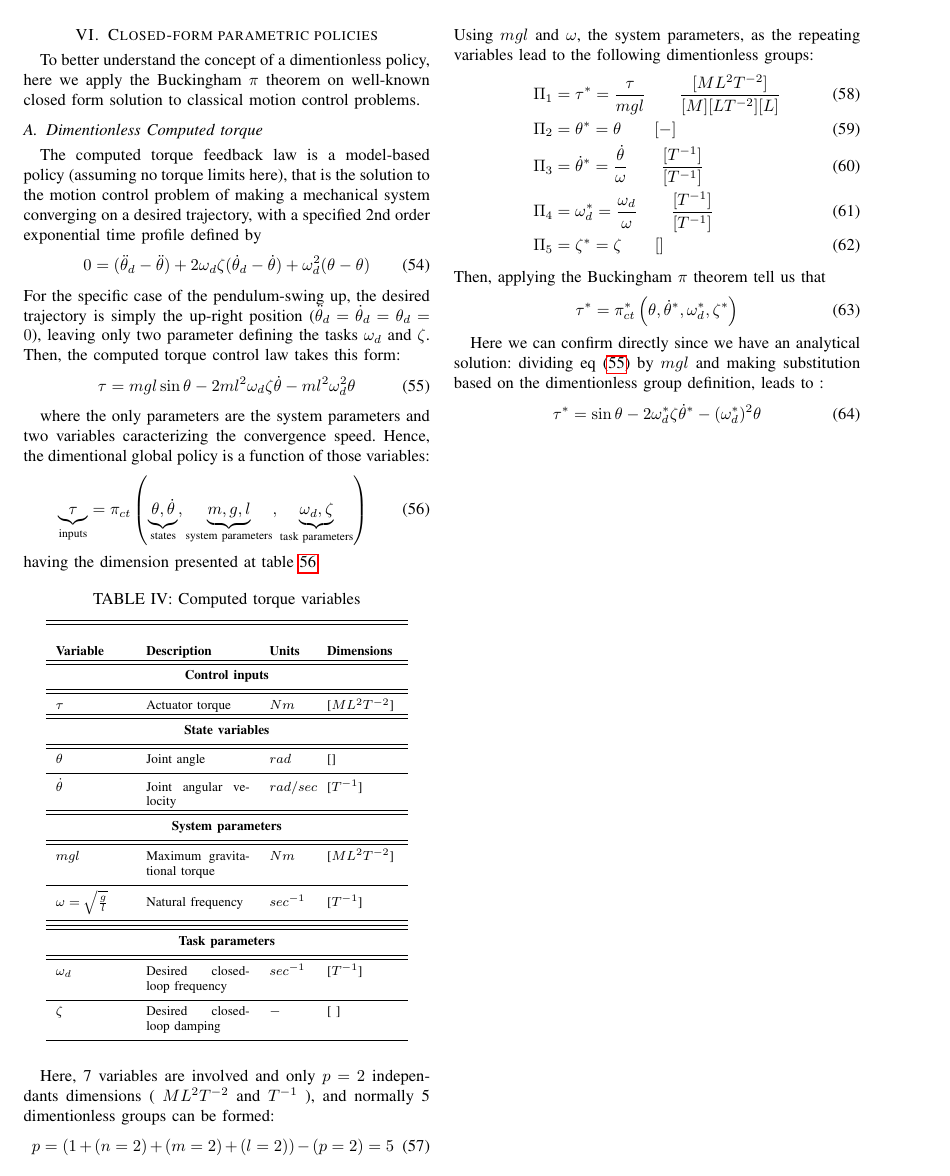
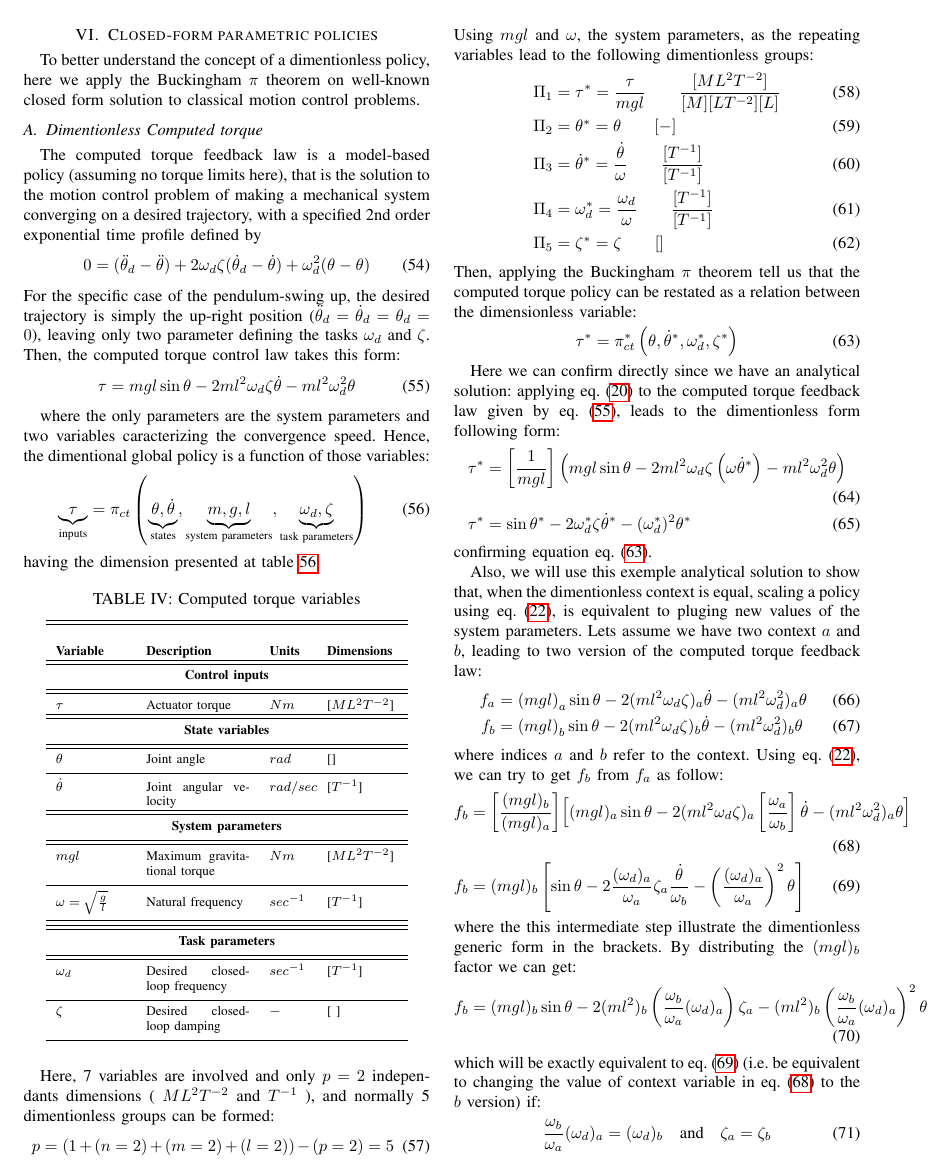
Before and after one commit to alx87grd/Article-LearningDimentionlessPolicy, a LaTeX paper (main.tex, which reads core.tex): page 11 of 13. Compiled offline with pdfLaTeX.

Commit message:
ctc scaling

```diff
--- a/core.tex
+++ b/core.tex
@@ -1001,7 +1001,7 @@ Using $mgl$ and $\omega$, the system parameters, as the repeating variables lead
 \Pi_5 &= \zeta^* = \zeta \quad \quad []
 \end{align}
 %%%%%%%%%%%%%%%%%%%%%%
-Then, applying the Buckingham $\pi$ theorem tell us that
+Then, applying the Buckingham $\pi$ theorem tell us that the computed torque policy can be restated as a relation between the dimensionless variable:
 %%%%%%%%%%%%%%%%%%%%%%
 \begin{equation}
 \tau^*
@@ -1010,15 +1010,62 @@ Then, applying the Buckingham $\pi$ theorem tell us that
 \theta, \dot{\theta}^*,
 \omega_d^* , \zeta^*
 \right)
+\label{eq:ct_dim_rel}
 \end{equation}
 %%%%%%%%%%%%%%%%%%%%%%
 
-Here we can confirm directly since we have an analytical solution: dividing eq \eqref{eq:ct} by $mgl$ and making substitution based on the dimentionless group definition, leads to :
+Here we can confirm directly since we have an analytical solution: applying eq. \eqref{eq:f2star} to the computed torque feedback law given by eq. \eqref{eq:ct}, leads to the dimentionless form following form:
 %%%%%%%%%%%%%%%%%%%%%%
-\begin{equation}
+\begin{align}
+\tau^* &= \left[ \frac{1}{mgl} \right] \left( mgl \sin \theta - 2 m l^2 \omega_d \zeta \left( \omega \dot{\theta}^*\right) - m l^2 \omega_d^2 \theta \right) \\
 \tau^*
-=
-\sin \theta
+&=
+\sin \theta^*
 - 2 \omega_d^* \zeta \dot{\theta}^*
-- (\omega_d^*)^2 \theta
-\end{equation}
+- (\omega_d^*)^2 \theta^*
+\end{align}
+%%%%%%%%%%%%%%%%%%%%%%
+confirming equation eq. \eqref{eq:ct_dim_rel}.
+
+Also, we will use this exemple analytical solution to show that, when the dimentionless context is equal, scaling a policy using eq. \eqref{eq:ab_transform}, is equivalent to pluging new values of the system parameters. Lets assume we have two context $a$ and $b$, leading to two version of the computed torque feedback law:
+%%%%%%%%%%%%%%%%%%%%%%
+\begin{align}
+f_a &= \left(mgl \right)_a \sin \theta - 2 (m l^2 \omega_d \zeta )_a \dot{\theta} - ( m l^2 \omega_d^2)_a \theta \\
+f_b &= \left(mgl \right)_b \sin \theta - 2 (m l^2 \omega_d \zeta )_b \dot{\theta} - ( m l^2 \omega_d^2)_b \theta
+\end{align}
+%%%%%%%%%%%%%%%%%%%%%%
+where indices $a$ and $b$ refer to the context. Using eq. \eqref{eq:ab_transform}, we can try to get $f_b$ from $f_a$ as follow:
+%%%%%%%%%%%%%%%%%%%%%%
+\begin{align}
+f_b &= \left[ \frac{(mgl)_b}{(mgl)_a} \right] \Bigr[  (mgl )_a \sin \theta - 2 (m l^2 \omega_d \zeta )_a \left[\frac{\omega_a}{\omega_b} \right] \dot{\theta}  - ( m l^2 \omega_d^2)_a \theta \Bigl] \label{eq:ctc_a} \\
+f_b &= (mgl)_b \left[  \sin \theta - 2 \frac{(\omega_d )_a }{\omega_a } \zeta_a \frac{\dot{ \theta }}{\omega_b} - \left(\frac{(\omega_d )_a }{\omega_a }\right)^2 \theta \right]
+\label{eq:ctc_b}
+\end{align}
+%%%%%%%%%%%%%%%%%%%%%%
+where the this intermediate step illustrate the dimentionless generic form in the brackets. By distributing the $(mgl)_b$ factor we can get:
+%%%%%%%%%%%%%%%%%%%%%%
+\begin{align}
+f_b &= (mgl)_b  \sin \theta - 2 (m l^2)_b
+%\underbrace{
+\left( \frac{\omega_b}{\omega_a} (\omega_d )_a
+\right) \zeta_a
+%}_{(\omega_d \zeta )_b}
+- (m l^2)_b
+%\underbrace{
+\left(
+\frac{\omega_b}{\omega_a} (\omega_d)_a
+\right)^2
+%}_{(\omega_d)_b^2 }
+\theta
+\end{align}
+%%%%%%%%%%%%%%%%%%%%%%
+which will be exactly equivalent to eq. \eqref{eq:ctc_b} (i.e. be equivalent to changing the value of context variable in eq. \eqref{eq:ctc_a} to the $b$ version) if:
+%%%%%%%%%%%%%%%%%%%%%%
+\begin{align}
+\frac{\omega_b}{\omega_a} (\omega_d )_a = (\omega_d )_b
+\quad \text{and}  \quad \zeta_a = \zeta_b
+\end{align}
+%%%%%%%%%%%%%%%%%%%%%%
+which is exactly the condition of having equal dimentionless context $c_a^* = c_b^*$ for this motion control problem:
+%%%%%%%%%%%%%%%%%%%%%%
+\begin{align}
```
Also changed, not shown: core.tex (5 more changed lines).
